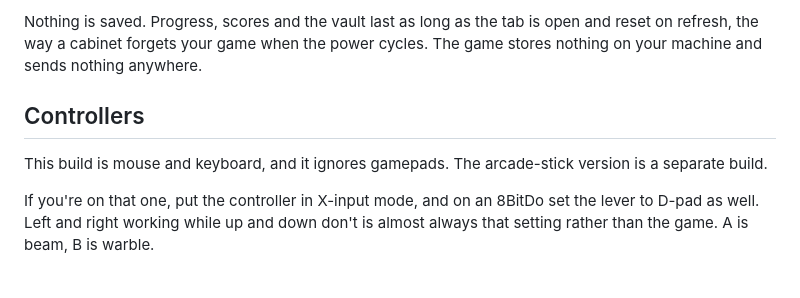
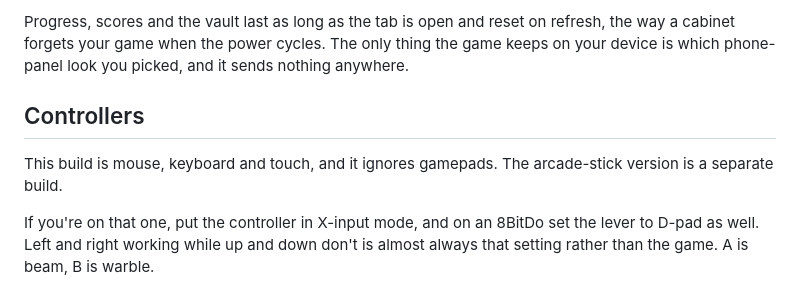
Before and after one commit to anderspartnersck/suck-up, a Markdown page: README.md, the part around one of its changes. Rendered like a GitHub page.

```diff
--- a/README.md
+++ b/README.md
@@ -83,12 +117,13 @@ open.
 
-Nothing is saved. Progress, scores and the vault last as long as the tab is open
-and reset on refresh, the way a cabinet forgets your game when the power cycles.
-The game stores nothing on your machine and sends nothing anywhere.
+Progress, scores and the vault last as long as the tab is open and reset on
+refresh, the way a cabinet forgets your game when the power cycles. The only
+thing the game keeps on your device is which phone-panel look you picked, and it
+sends nothing anywhere.
 
 ## Controllers
 
-This build is mouse and keyboard, and it ignores gamepads. The arcade-stick
-version is a separate build.
+This build is mouse, keyboard and touch, and it ignores gamepads. The
+arcade-stick version is a separate build.
 
 If you're on that one, put the controller in X-input mode, and on an 8BitDo set
 the lever to D-pad as well. Left and right working while up and down don't is
```
Also changed, not shown: other parts of README.md (+59 -25 lines).
